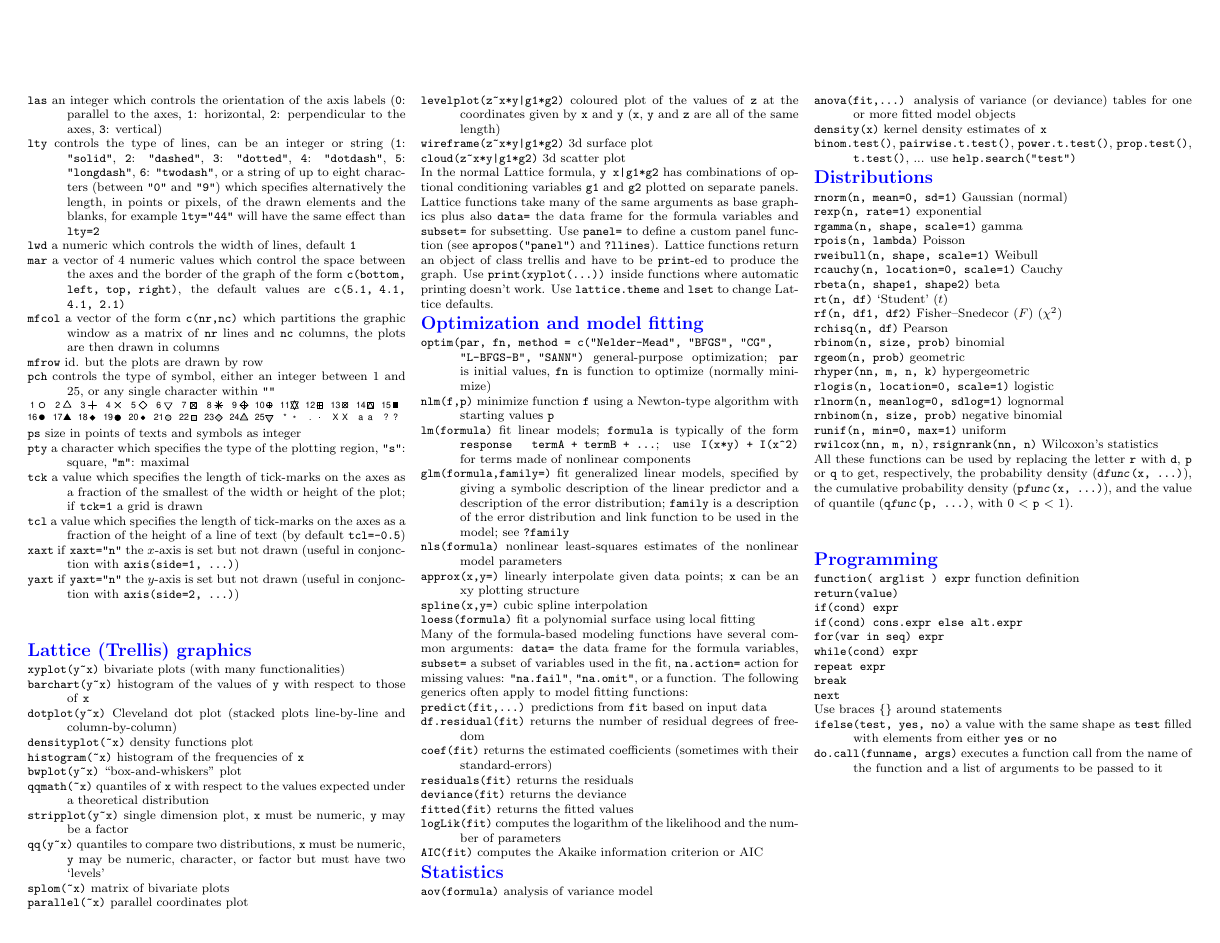
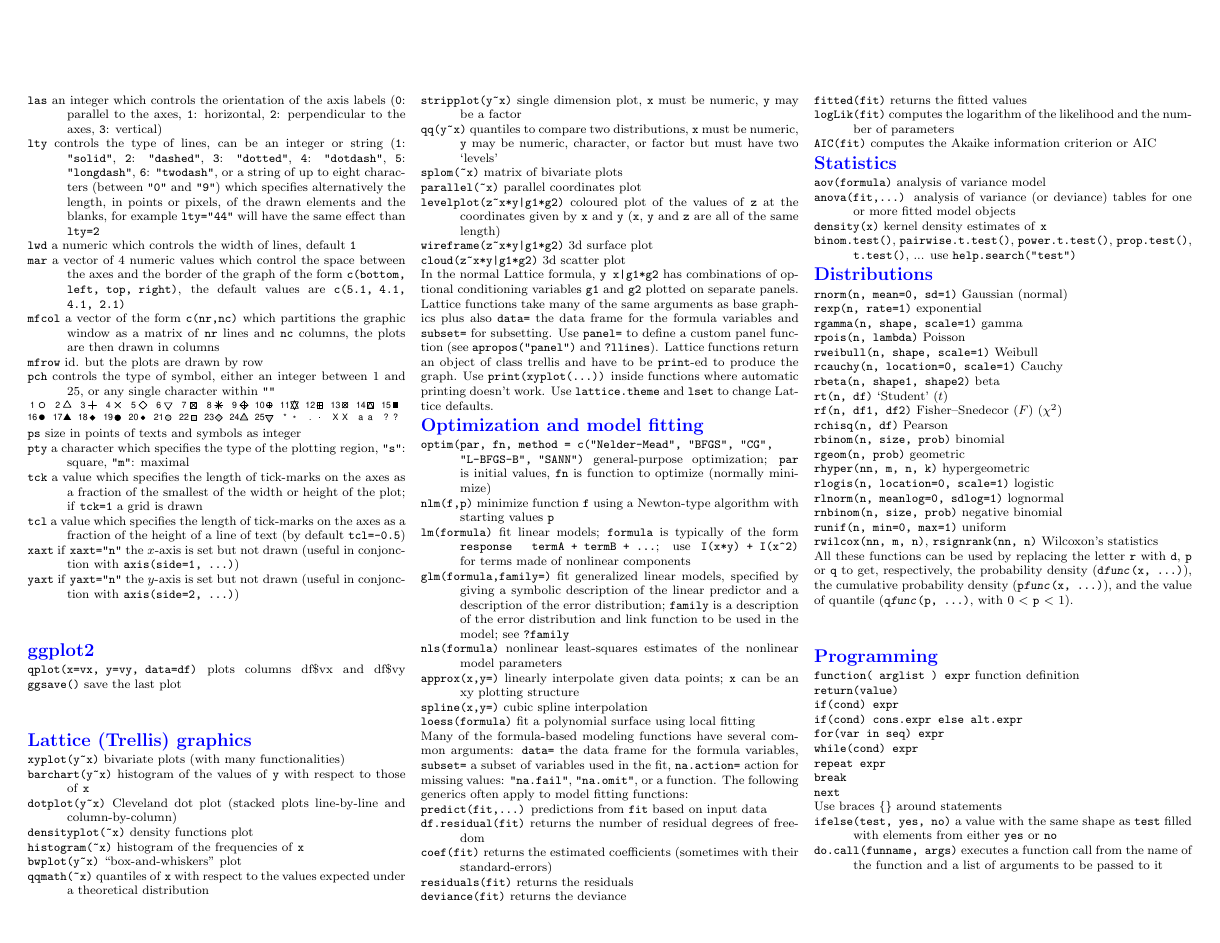
Before and after one commit to jonasstein/R-Reference-Card, a LaTeX document (R-refcard.tex): page 4 of 4. Compiled offline with pdfLaTeX.

Commit message:
start ggplot2 section

```diff
--- a/R-refcard.tex
+++ b/R-refcard.tex
@@ -754,7 +754,9 @@
 
 
 
-
+\section{ggplot2}
+\bcode{qplot(x=vx, y=vy, data=df)} plots columns df\$vx and df\$vy
+\bcode{ggsave()} save the last plot
 
 \section{Lattice (Trellis) graphics}
 \everypar={\hangindent=9mm}
```
